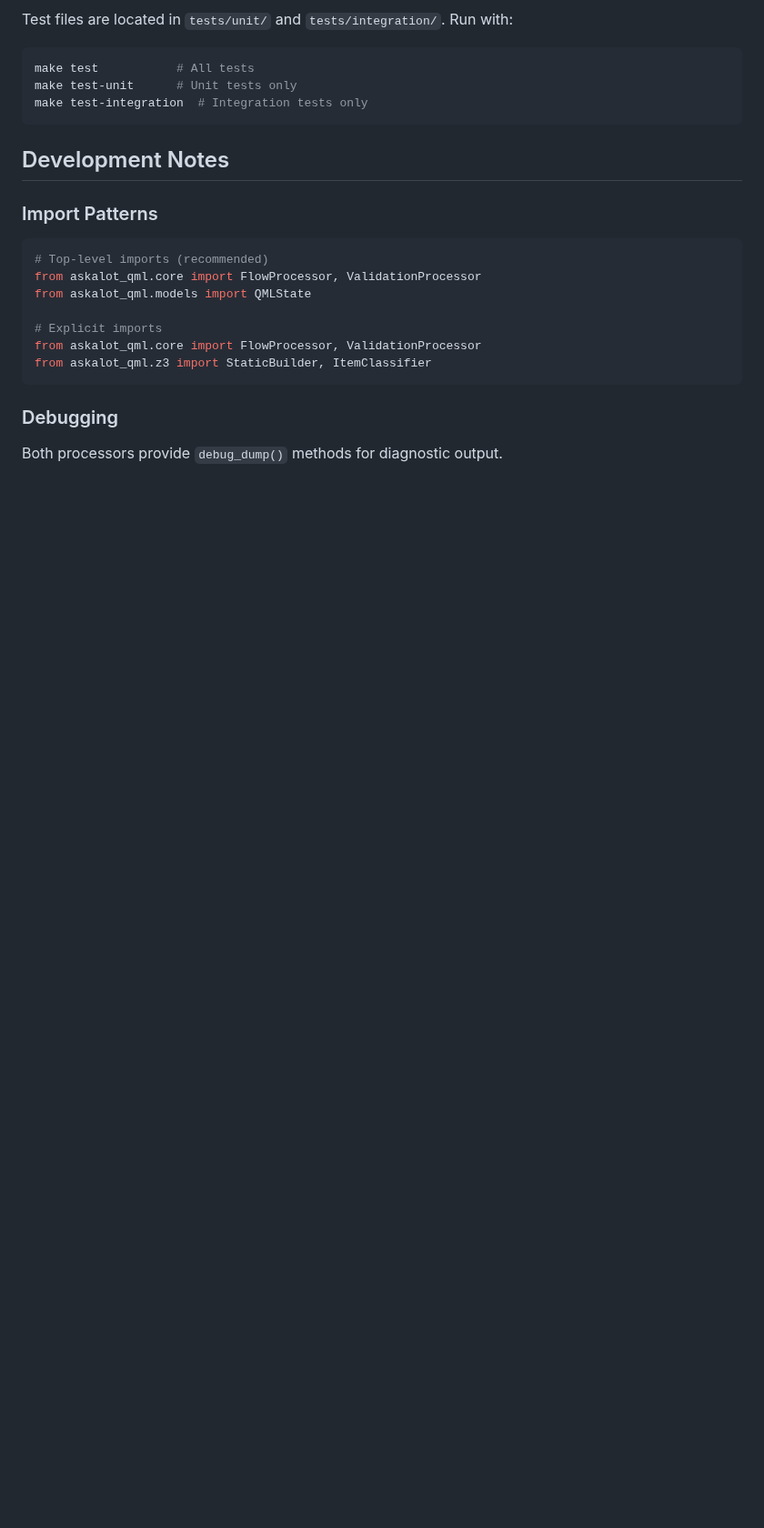
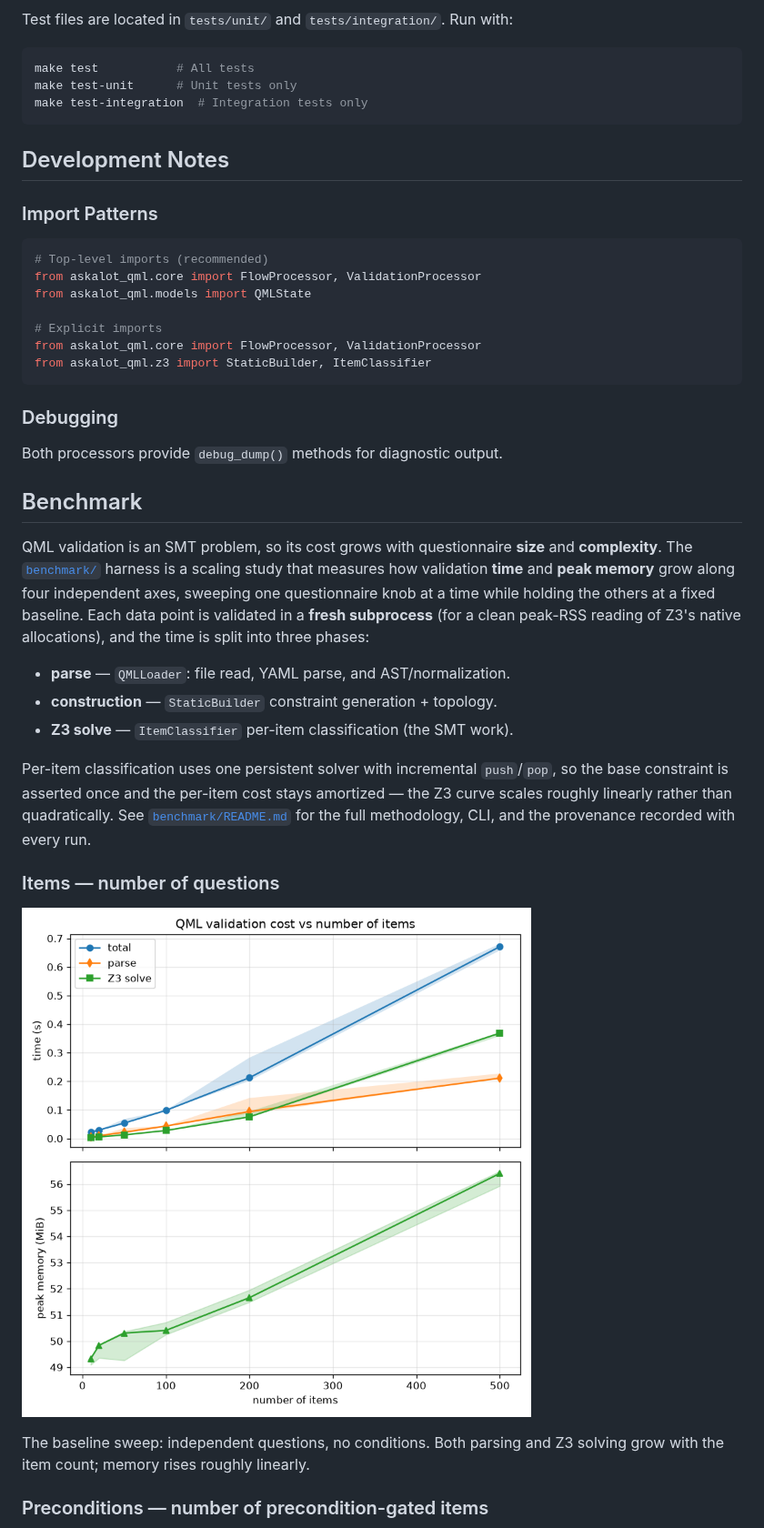
Before and after one commit to askalot-io/QML, a Markdown page: README.md, the part around one of its changes. Shown at 91% size. GitHub-like rendering; pictures changed too: benchmark/figures/items.png (added); blank space fills up the shorter version.

```diff
--- a/README.md
+++ b/README.md
@@ -505,3 +505,33 @@ from askalot_qml.z3 import StaticBuilder, ItemClassifier
 ### Debugging
 
 Both processors provide `debug_dump()` methods for diagnostic output.
+
+## Benchmark
+
+QML validation is an SMT problem, so its cost grows with questionnaire **size**
+and **complexity**. The [`benchmark/`](benchmark/) harness is a scaling study
+that measures how validation **time** and **peak memory** grow along four
+independent axes, sweeping one questionnaire knob at a time while holding the
+others at a fixed baseline. Each data point is validated in a **fresh
+subprocess** (for a clean peak-RSS reading of Z3's native allocations), and the
+time is split into three phases:
+
+- **parse** — `QMLLoader`: file read, YAML parse, and AST/normalization.
+- **construction** — `StaticBuilder` constraint generation + topology.
+- **Z3 solve** — `ItemClassifier` per-item classification (the SMT work).
+
+Per-item classification uses one persistent solver with incremental
+`push`/`pop`, so the base constraint is asserted once and the per-item cost stays
+amortized — the Z3 curve scales roughly linearly rather than quadratically. See
+[`benchmark/README.md`](benchmark/README.md) for the full methodology, CLI, and
+the provenance recorded with every run.
+
+### Items — number of questions
+
+![QML validation cost vs number of items](benchmark/figures/items.png)
+
+The baseline sweep: independent questions, no conditions. Both parsing and Z3
+solving grow with the item count; memory rises roughly linearly.
+
+### Preconditions — number of precondition-gated items
+
```
Also changed, not shown: other parts of README.md (+31 -0 lines), benchmark/README.md (+17 -6 lines), benchmark/figures/depth.png (added), benchmark/figures/postconditions.png (added), benchmark/figures/preconditions.png (added), 6 other files.
